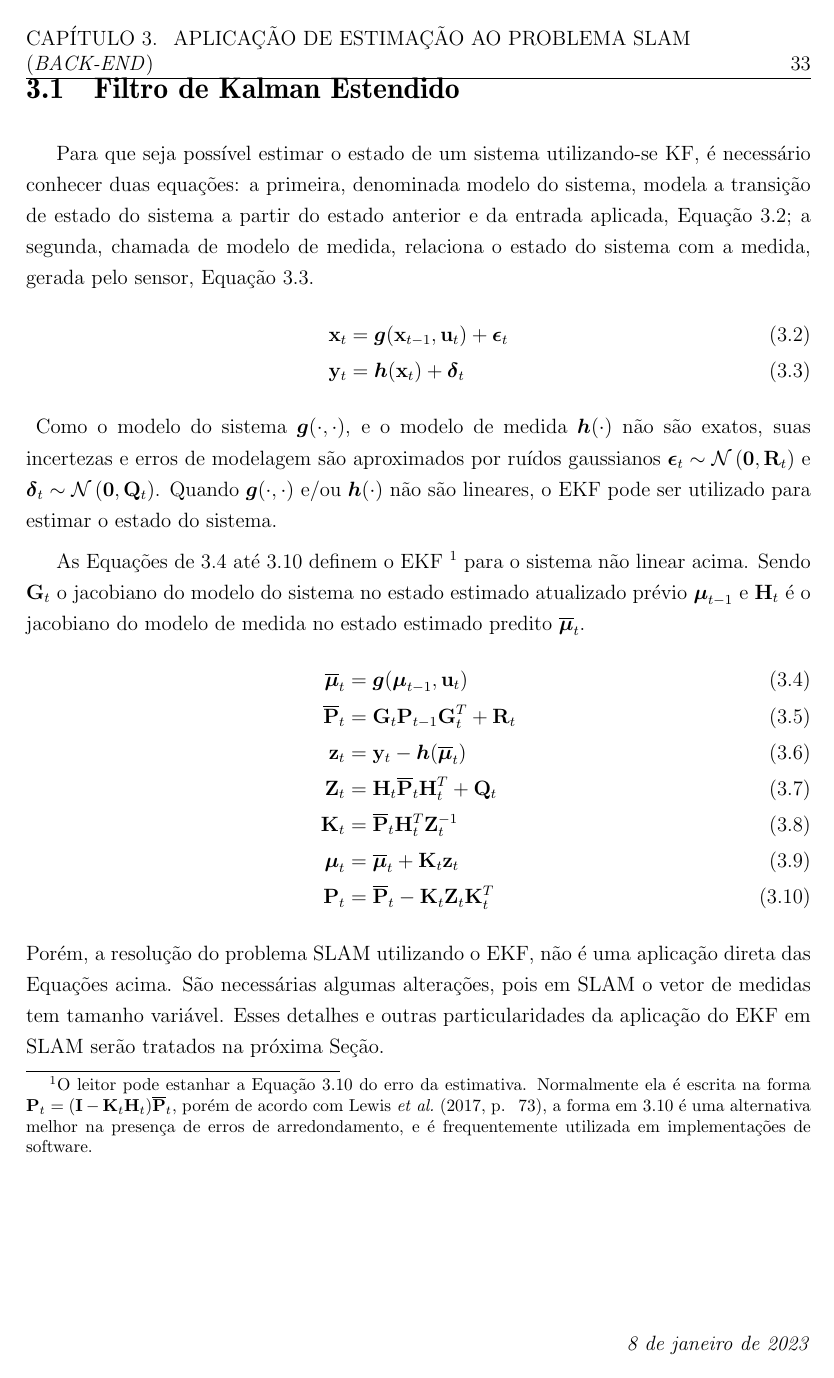
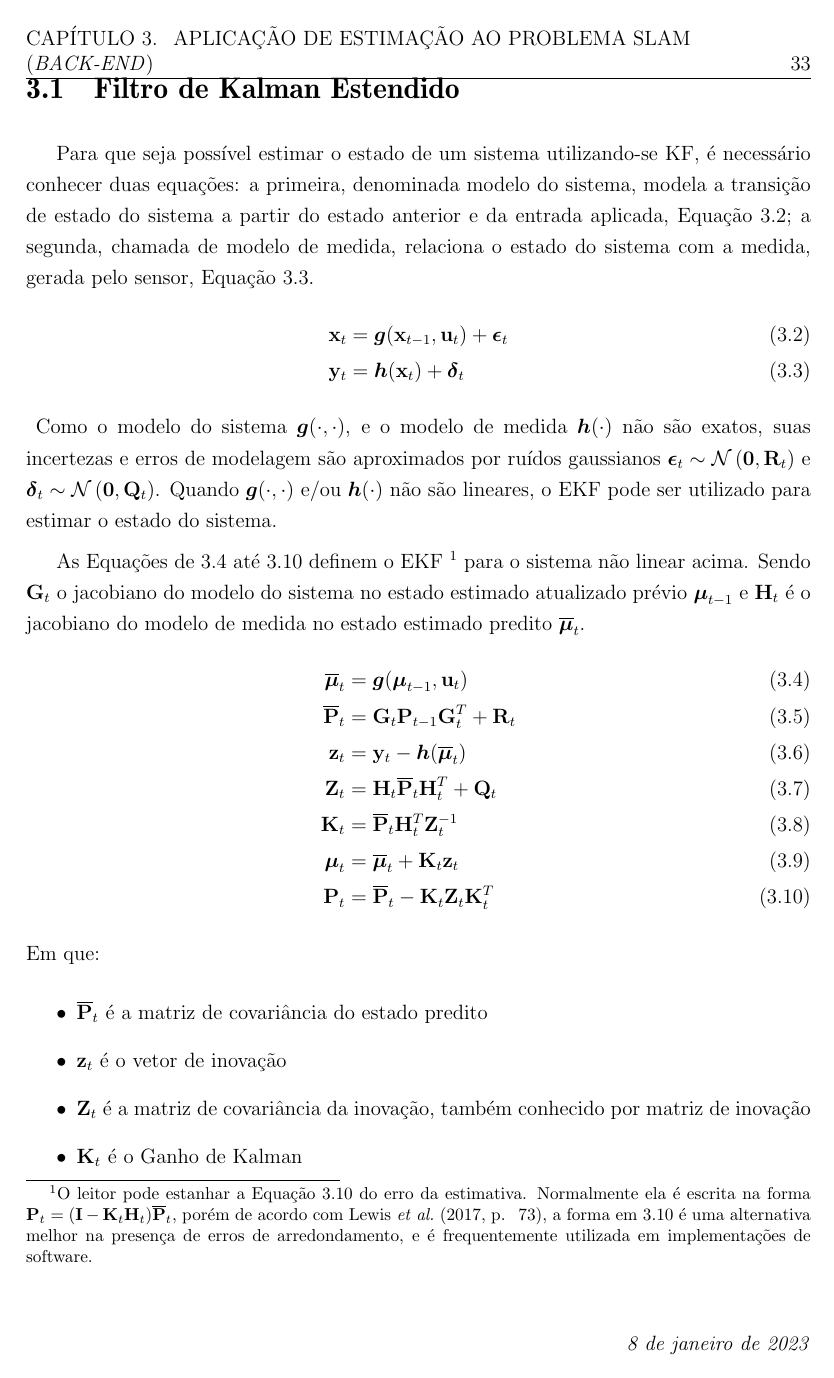
Before and after one commit to wvmcastro/dissertacao-mestrado, a LaTeX thesis (tese.tex, which reads Cap3/cap3.tex): page 33 of 100. Compiled offline with pdfLaTeX; a LaTeX package or settings file that is missing is left out.

Commit message:
add kalman filter symbols description

```diff
--- a/Cap3/cap3.tex
+++ b/Cap3/cap3.tex
@@ -43,6 +43,14 @@ As Equações de \ref{eq:ekf-prediction} até \ref{eq:ekf-estimate-error-covaria
   \cov{t} &= \predcov{t} - \bsubvec{K}{t}\bsubvec{Z}{t}\bsubvecT{K}{t}
   \label{eq:ekf-estimate-error-covariance}
 \end{align}
+Em que:
+\begin{itemize}
+  \item $\predcov{t}$ é a matriz de covariância do estado predito
+  \item $\bsubvec{z}{t}$ é o vetor de inovação
+  \item $\bsubvec{Z}{t}$ é a matriz de covariância da inovação, também conhecido por matriz de inovação
+  \item $\bsubvec{K}{t}$ é o Ganho de Kalman
+  \item $\cov{t}$ é a matriz de covariância do estado atualizado
+\end{itemize}
 Porém, a resolução do problema SLAM utilizando o EKF, não é uma aplicação
 direta das Equações acima. São necessárias algumas alterações, pois em SLAM o vetor de medidas tem tamanho variável. Esses detalhes e outras particularidades da aplicação do EKF em SLAM serão tratados na próxima Seção.
 
```
Also changed, not shown: tese.pdf.
